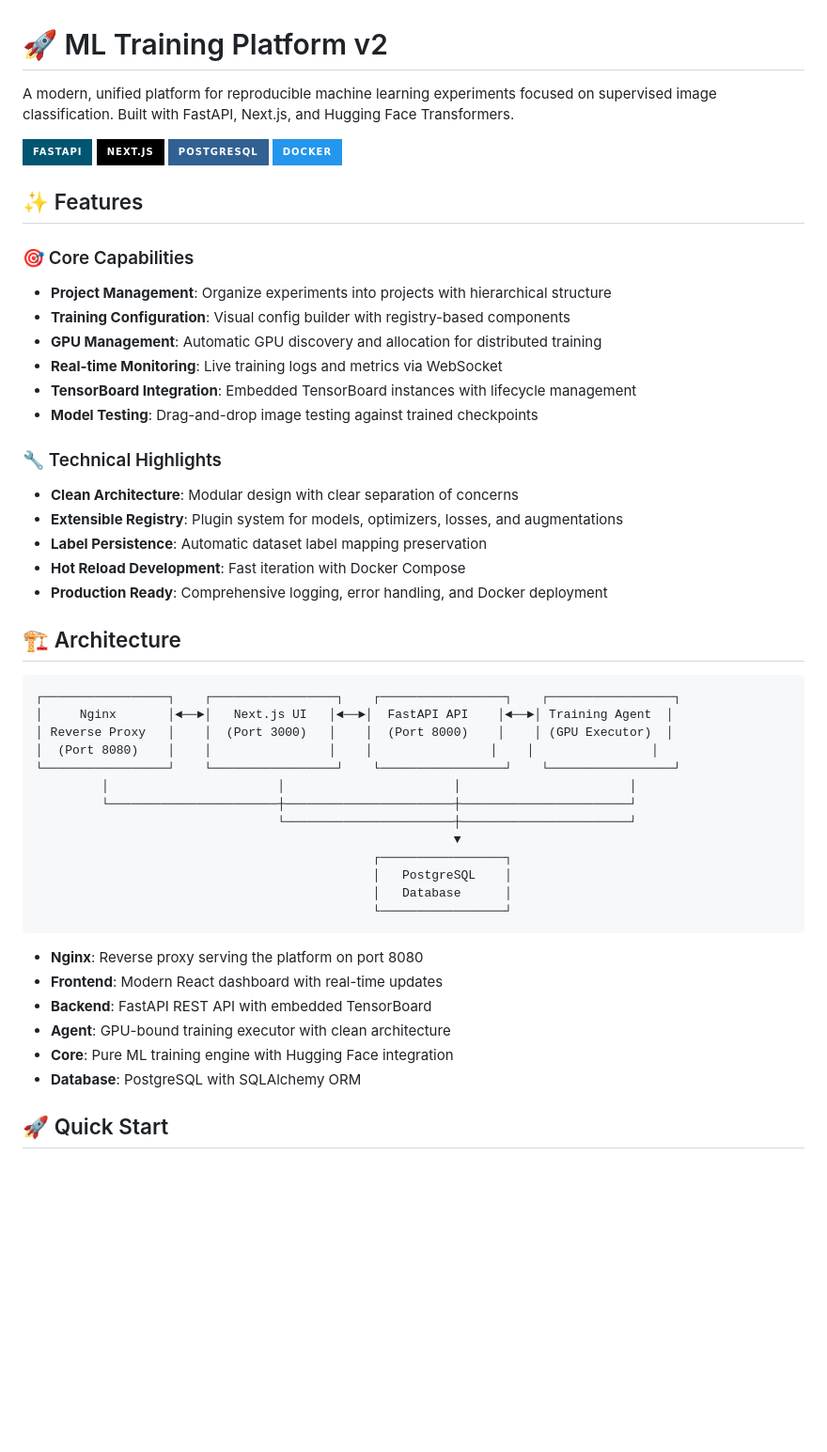
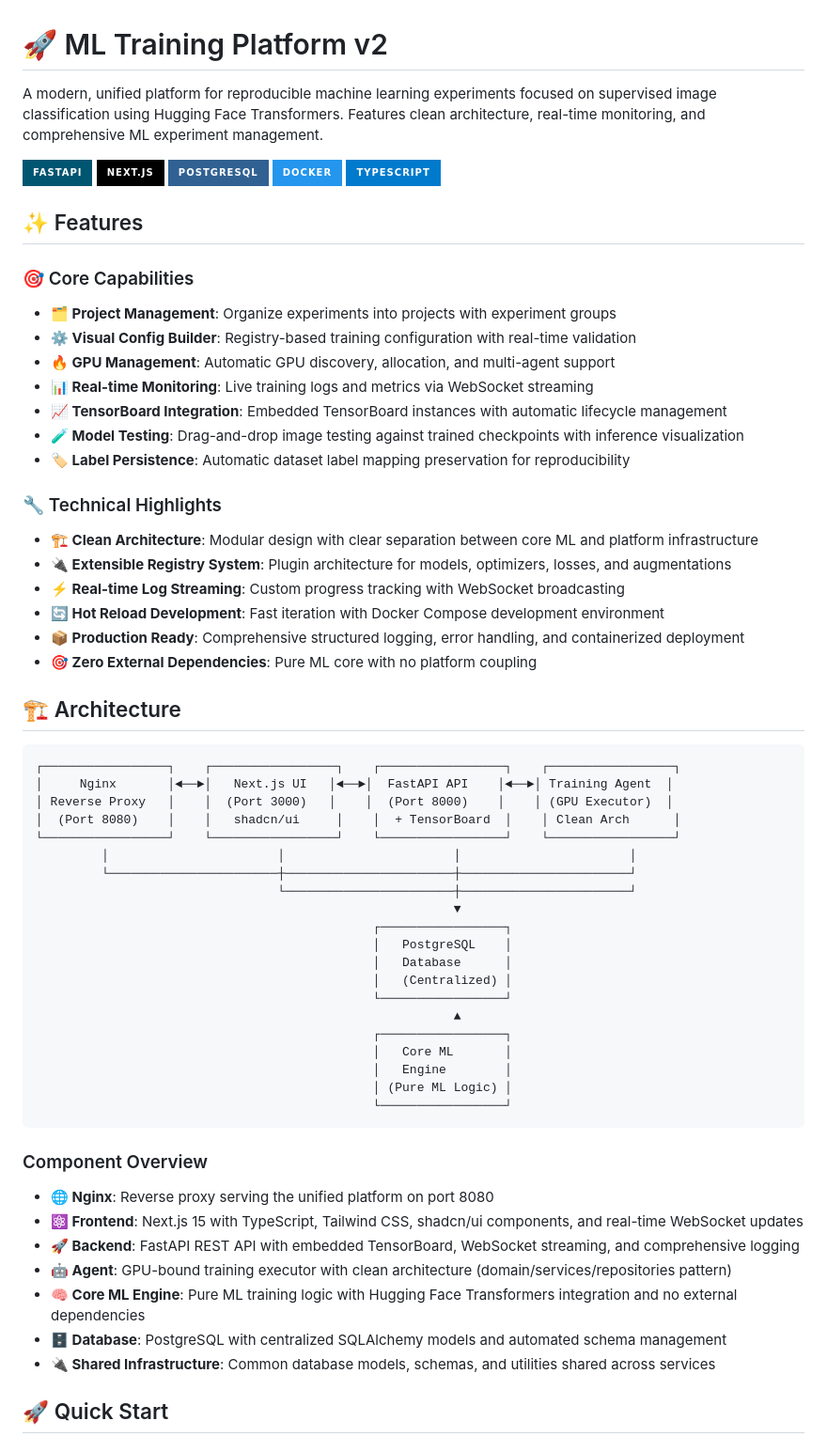
Before and after one commit to isztldav/aurora_boreale, a Markdown page: README.md, the part around one of its changes. Shown at 94% size. Rendered like a GitHub page; badges without logos; blank space fills up the shorter version.

````diff
--- a/README.md
+++ b/README.md
@@ -1,25 +1,27 @@
 # 🚀 ML Training Platform v2
 
-A modern, unified platform for reproducible machine learning experiments focused on supervised image classification. Built with FastAPI, Next.js, and Hugging Face Transformers.
+A modern, unified platform for reproducible machine learning experiments focused on supervised image classification using Hugging Face Transformers. Features clean architecture, real-time monitoring, and comprehensive ML experiment management.
 
-![Platform Architecture](https://img.shields.io/badge/FastAPI-005571?style=for-the-badge&logo=fastapi) ![Next.js](https://img.shields.io/badge/Next.js-000000?style=for-the-badge&logo=next.js&logoColor=white) ![PostgreSQL](https://img.shields.io/badge/PostgreSQL-316192?style=for-the-badge&logo=postgresql&logoColor=white) ![Docker](https://img.shields.io/badge/Docker-2496ED?style=for-the-badge&logo=docker&logoColor=white)
+![Platform Architecture](https://img.shields.io/badge/FastAPI-005571?style=for-the-badge&logo=fastapi) ![Next.js](https://img.shields.io/badge/Next.js-000000?style=for-the-badge&logo=next.js&logoColor=white) ![PostgreSQL](https://img.shields.io/badge/PostgreSQL-316192?style=for-the-badge&logo=postgresql&logoColor=white) ![Docker](https://img.shields.io/badge/Docker-2496ED?style=for-the-badge&logo=docker&logoColor=white) ![TypeScript](https://img.shields.io/badge/TypeScript-007ACC?style=for-the-badge&logo=typescript&logoColor=white)
 
 ## ✨ Features
 
 ### 🎯 Core Capabilities
-- **Project Management**: Organize experiments into projects with hierarchical structure
-- **Training Configuration**: Visual config builder with registry-based components
-- **GPU Management**: Automatic GPU discovery and allocation for distributed training
-- **Real-time Monitoring**: Live training logs and metrics via WebSocket
-- **TensorBoard Integration**: Embedded TensorBoard instances with lifecycle management
-- **Model Testing**: Drag-and-drop image testing against trained checkpoints
+- **🗂️ Project Management**: Organize experiments into projects with experiment groups
+- **⚙️ Visual Config Builder**: Registry-based training configuration with real-time validation
+- **🔥 GPU Management**: Automatic GPU discovery, allocation, and multi-agent support
+- **📊 Real-time Monitoring**: Live training logs and metrics via WebSocket streaming
+- **📈 TensorBoard Integration**: Embedded TensorBoard instances with automatic lifecycle management
+- **🧪 Model Testing**: Drag-and-drop image testing against trained checkpoints with inference visualization
+- **🏷️ Label Persistence**: Automatic dataset label mapping preservation for reproducibility
 
 ### 🔧 Technical Highlights
-- **Clean Architecture**: Modular design with clear separation of concerns
-- **Extensible Registry**: Plugin system for models, optimizers, losses, and augmentations
-- **Label Persistence**: Automatic dataset label mapping preservation
-- **Hot Reload Development**: Fast iteration with Docker Compose
-- **Production Ready**: Comprehensive logging, error handling, and Docker deployment
+- **🏗️ Clean Architecture**: Modular design with clear separation between core ML and platform infrastructure
+- **🔌 Extensible Registry System**: Plugin architecture for models, optimizers, losses, and augmentations
+- **⚡ Real-time Log Streaming**: Custom progress tracking with WebSocket broadcasting
+- **🔄 Hot Reload Development**: Fast iteration with Docker Compose development environment
+- **📦 Production Ready**: Comprehensive structured logging, error handling, and containerized deployment
+- **🎯 Zero External Dependencies**: Pure ML core with no platform coupling
 
 ## 🏗️ Architecture
 
@@ -27,7 +29,7 @@ A modern, unified platform for reproducible machine learning experiments focused
 ┌─────────────────┐    ┌─────────────────┐    ┌─────────────────┐    ┌─────────────────┐
 │     Nginx       │◄──►│   Next.js UI   │◄──►│  FastAPI API    │◄──►│ Training Agent  │
 │ Reverse Proxy   │    │  (Port 3000)   │    │  (Port 8000)    │    │ (GPU Executor)  │
-│  (Port 8080)    │    │                │    │                │    │                │
+│  (Port 8080)    │    │   shadcn/ui     │    │  + TensorBoard  │    │ Clean Arch      │
 └─────────────────┘    └─────────────────┘    └─────────────────┘    └─────────────────┘
          │                       │                       │                       │
          └───────────────────────┼───────────────────────┼───────────────────────┘
@@ -36,15 +38,24 @@ A modern, unified platform for reproducible machine learning experiments focused
                                               ┌─────────────────┐
                                               │   PostgreSQL    │
                                               │   Database      │
+                                              │   (Centralized) │
+                                              └─────────────────┘
+                                                         ▲
+                                              ┌─────────────────┐
+                                              │   Core ML       │
+                                              │   Engine        │
+                                              │ (Pure ML Logic) │
                                               └─────────────────┘
 ```
 
-- **Nginx**: Reverse proxy serving the platform on port 8080
-- **Frontend**: Modern React dashboard with real-time updates
-- **Backend**: FastAPI REST API with embedded TensorBoard
-- **Agent**: GPU-bound training executor with clean architecture
-- **Core**: Pure ML training engine with Hugging Face integration
-- **Database**: PostgreSQL with SQLAlchemy ORM
+### Component Overview
+- **🌐 Nginx**: Reverse proxy serving the unified platform on port 8080
+- **⚛️ Frontend**: Next.js 15 with TypeScript, Tailwind CSS, shadcn/ui components, and real-time WebSocket updates
+- **🚀 Backend**: FastAPI REST API with embedded TensorBoard, WebSocket streaming, and comprehensive logging
+- **🤖 Agent**: GPU-bound training executor with clean architecture (domain/services/repositories pattern)
+- **🧠 Core ML Engine**: Pure ML training logic with Hugging Face Transformers integration and no external dependencies
+- **🗄️ Database**: PostgreSQL with centralized SQLAlchemy models and automated schema management
+- **🔌 Shared Infrastructure**: Common database models, schemas, and utilities shared across services
 
 ## 🚀 Quick Start
 
````
Also changed, not shown: other parts of README.md (+81 -23 lines).
